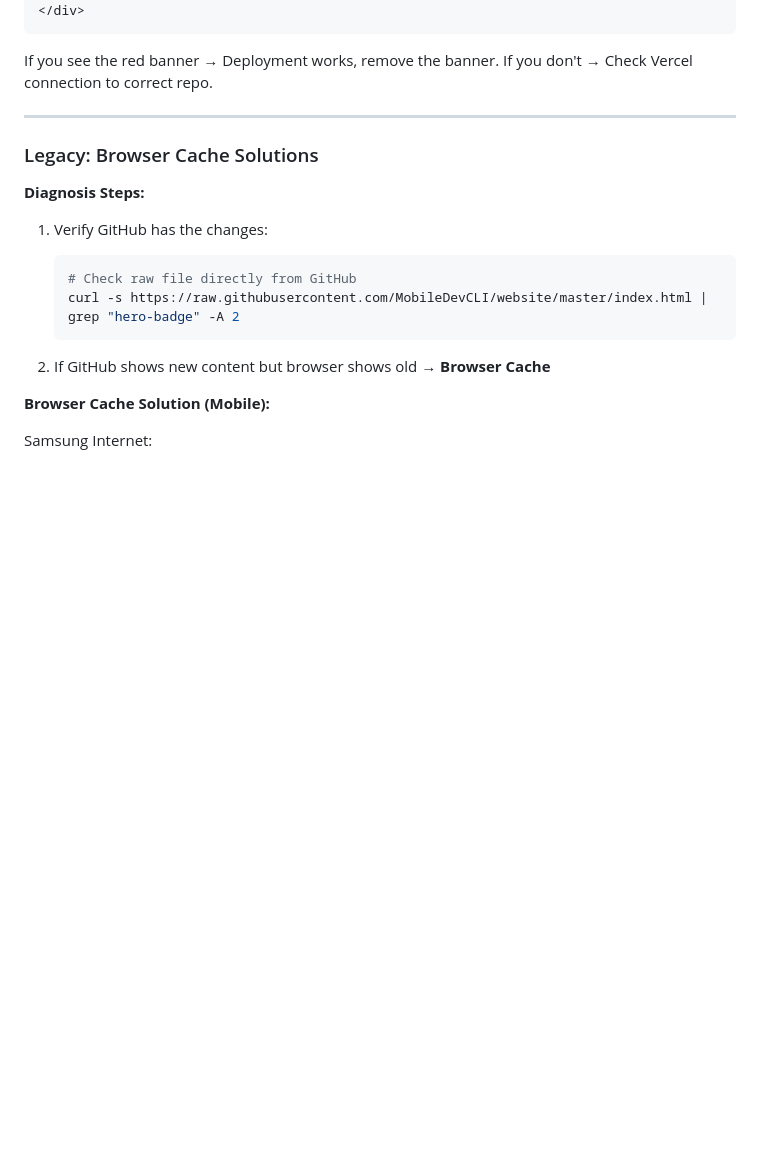
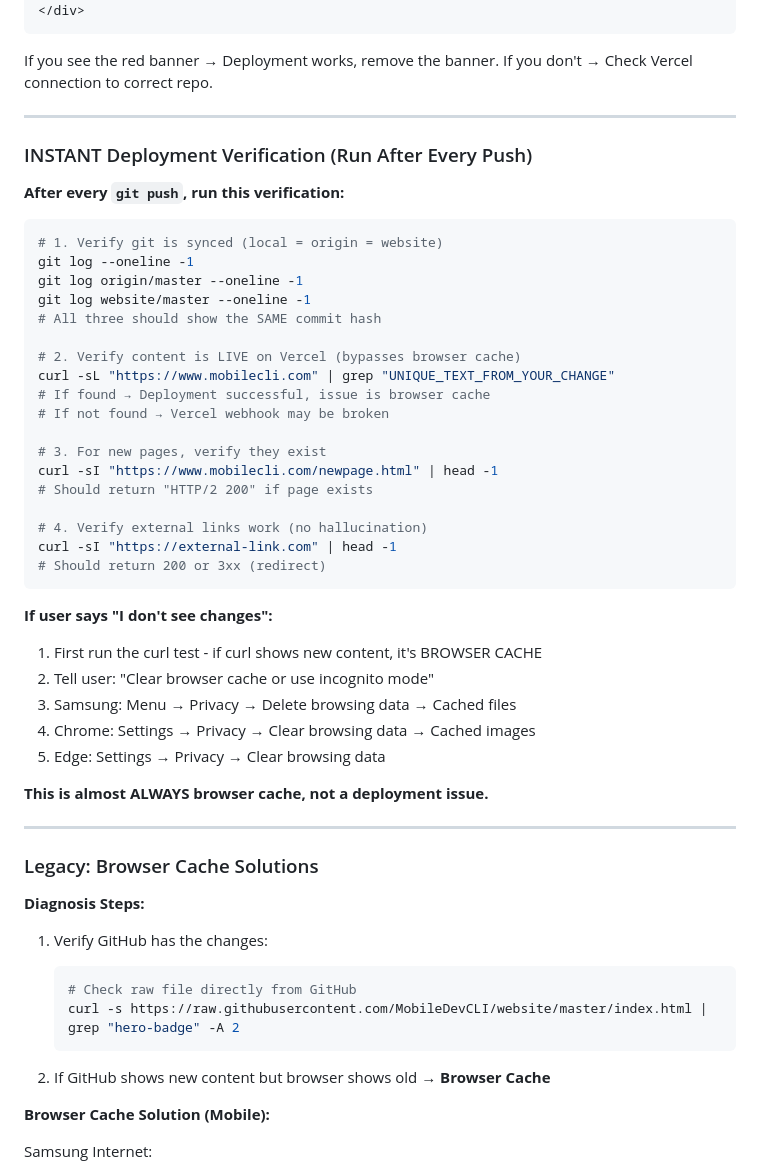
Before and after one commit to MobileDevCLI/website, a Markdown page: CLAUDE.md, the part around the change. Rendered like a GitHub page; blank space fills up the shorter version.

Commit message:
Add instant deployment verification checklist to CLAUDE.md
- Added step-by-step verification process after every push
- curl commands to bypass browser cache and verify live content
- Clear instructions for handling "I don't see changes" complaints
- Browser cache clearing instructions for Samsung/Chrome/Edge

🤖 Generated with [Claude Code](https://claude.com/claude-code)

Co-Authored-By: Claude Opus 4.5 <noreply@anthropic.com>

````diff
--- a/CLAUDE.md
+++ b/CLAUDE.md
@@ -245,6 +245,42 @@ When in doubt, add a bright red banner with timestamp:
 
 If you see the red banner → Deployment works, remove the banner.
 If you don't → Check Vercel connection to correct repo.
+
+---
+
+### INSTANT Deployment Verification (Run After Every Push)
+
+**After every `git push`, run this verification:**
+
+```bash
+# 1. Verify git is synced (local = origin = website)
+git log --oneline -1
+git log origin/master --oneline -1
+git log website/master --oneline -1
+# All three should show the SAME commit hash
+
+# 2. Verify content is LIVE on Vercel (bypasses browser cache)
+curl -sL "https://www.mobilecli.com" | grep "UNIQUE_TEXT_FROM_YOUR_CHANGE"
+# If found → Deployment successful, issue is browser cache
+# If not found → Vercel webhook may be broken
+
+# 3. For new pages, verify they exist
+curl -sI "https://www.mobilecli.com/newpage.html" | head -1
+# Should return "HTTP/2 200" if page exists
+
+# 4. Verify external links work (no hallucination)
+curl -sI "https://external-link.com" | head -1
+# Should return 200 or 3xx (redirect)
+```
+
+**If user says "I don't see changes":**
+1. First run the curl test - if curl shows new content, it's BROWSER CACHE
+2. Tell user: "Clear browser cache or use incognito mode"
+3. Samsung: Menu → Privacy → Delete browsing data → Cached files
+4. Chrome: Settings → Privacy → Clear browsing data → Cached images
+5. Edge: Settings → Privacy → Clear browsing data
+
+**This is almost ALWAYS browser cache, not a deployment issue.**
 
 ---
 
````
